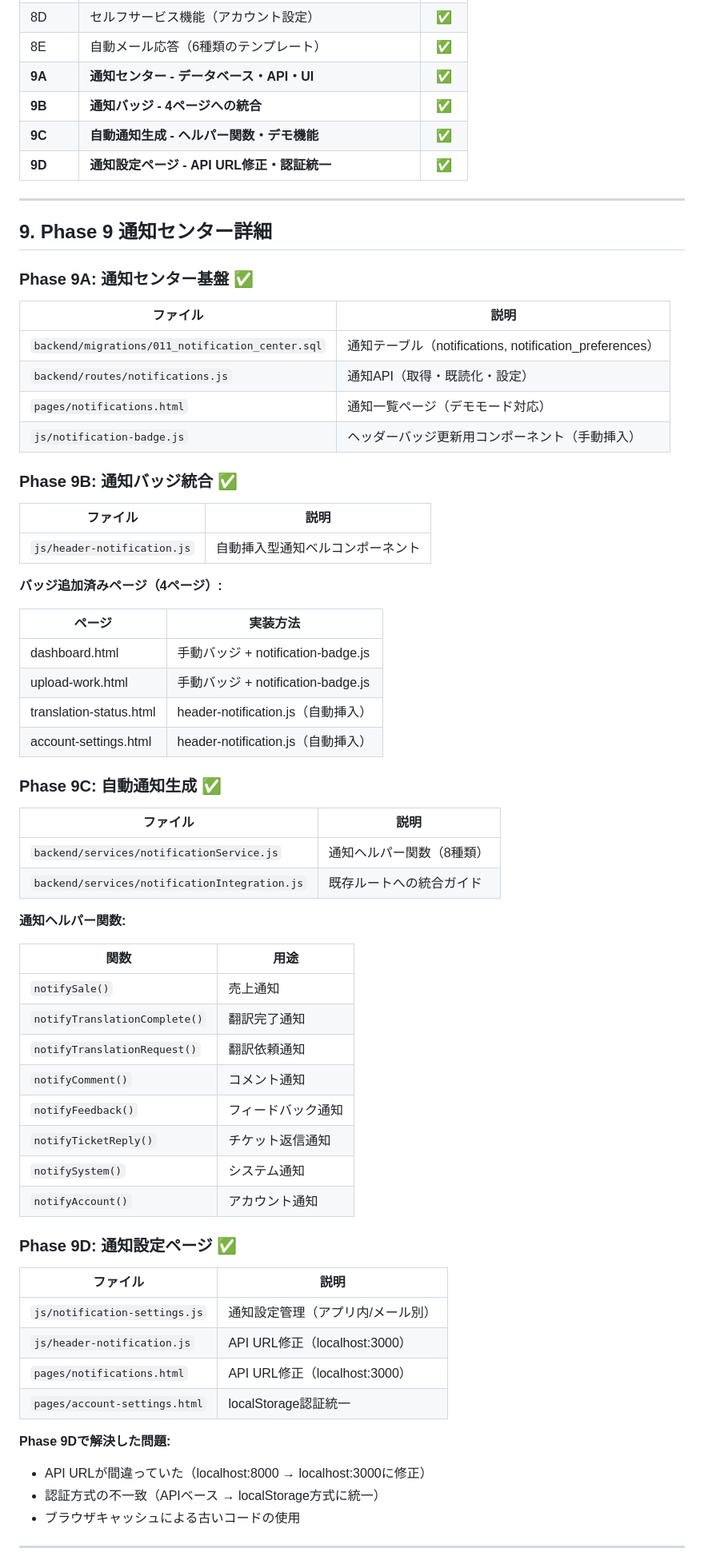
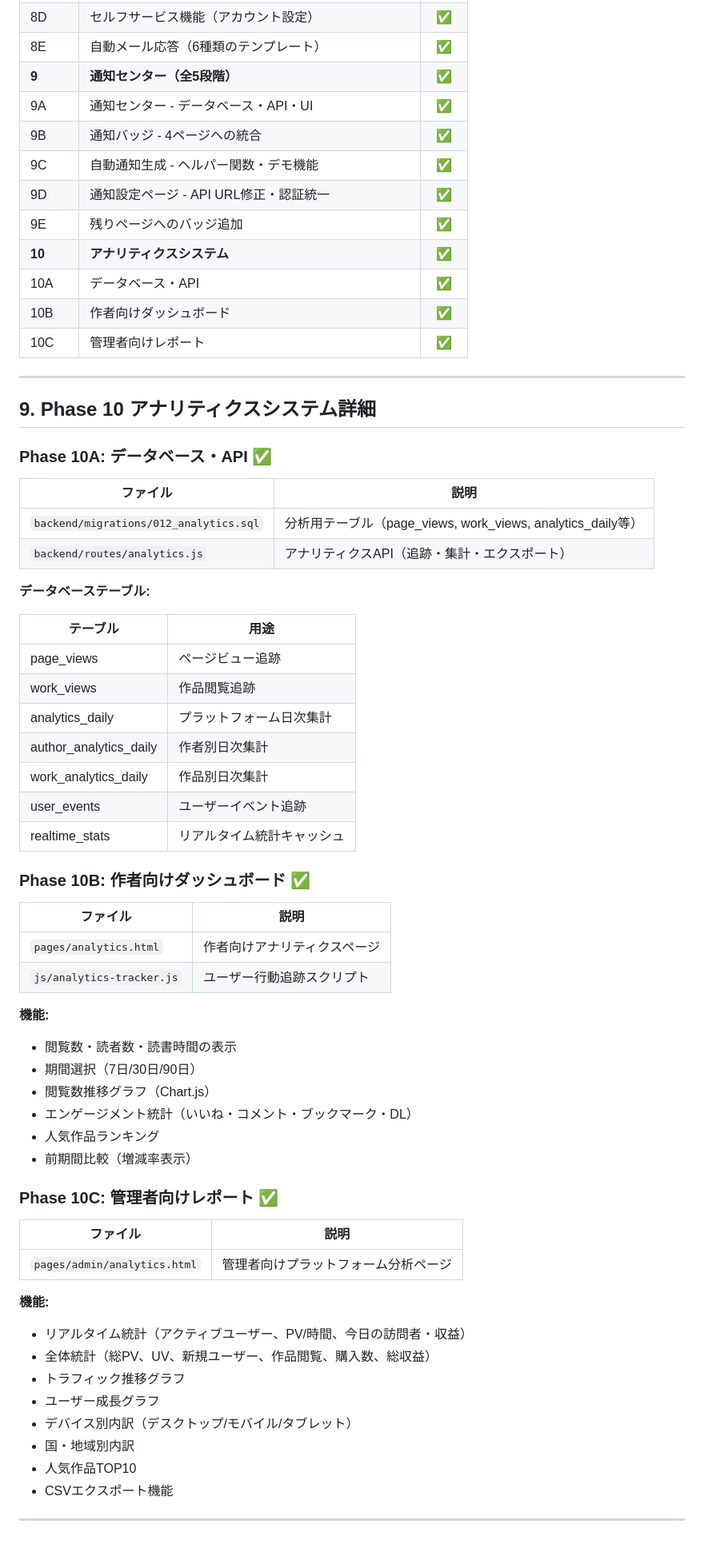
Before and after one commit to kenji-publishing/test-publishing-platform, a Markdown page: publisher_handover.md, the part around one of its changes. Shown at 80% size. Drawn GitHub-style.

Commit message:
Phase 10: Update handover document with analytics system

```diff
--- a/publisher_handover.md
+++ b/publisher_handover.md
@@ -273,72 +280,70 @@ test-publishing-platform/
 | 8C | 条件付きお問い合わせ表示 | ✅ |
 | 8D | セルフサービス機能（アカウント設定） | ✅ |
 | 8E | 自動メール応答（6種類のテンプレート） | ✅ |
-| **9A** | **通知センター - データベース・API・UI** | ✅ |
-| **9B** | **通知バッジ - 4ページへの統合** | ✅ |
-| **9C** | **自動通知生成 - ヘルパー関数・デモ機能** | ✅ |
-| **9D** | **通知設定ページ - API URL修正・認証統一** | ✅ |
+| **9** | **通知センター（全5段階）** | ✅ |
+| 9A | 通知センター - データベース・API・UI | ✅ |
+| 9B | 通知バッジ - 4ページへの統合 | ✅ |
+| 9C | 自動通知生成 - ヘルパー関数・デモ機能 | ✅ |
+| 9D | 通知設定ページ - API URL修正・認証統一 | ✅ |
+| 9E | 残りページへのバッジ追加 | ✅ |
+| **10** | **アナリティクスシステム** | ✅ |
+| 10A | データベース・API | ✅ |
+| 10B | 作者向けダッシュボード | ✅ |
+| 10C | 管理者向けレポート | ✅ |
 
 ---
 
-## 9. Phase 9 通知センター詳細
+## 9. Phase 10 アナリティクスシステム詳細
 
-### Phase 9A: 通知センター基盤 ✅
+### Phase 10A: データベース・API ✅
 
 | ファイル | 説明 |
 |----------|------|
-| `backend/migrations/011_notification_center.sql` | 通知テーブル（notifications, notification_preferences） |
-| `backend/routes/notifications.js` | 通知API（取得・既読化・設定） |
-| `pages/notifications.html` | 通知一覧ページ（デモモード対応） |
-| `js/notification-badge.js` | ヘッダーバッジ更新用コンポーネント（手動挿入） |
+| `backend/migrations/012_analytics.sql` | 分析用テーブル（page_views, work_views, analytics_daily等） |
+| `backend/routes/analytics.js` | アナリティクスAPI（追跡・集計・エクスポート） |
 
-### Phase 9B: 通知バッジ統合 ✅
+**データベーステーブル:**
+
+| テーブル | 用途 |
+|----------|------|
+| page_views | ページビュー追跡 |
+| work_views | 作品閲覧追跡 |
+| analytics_daily | プラットフォーム日次集計 |
+| author_analytics_daily | 作者別日次集計 |
+| work_analytics_daily | 作品別日次集計 |
+| user_events | ユーザーイベント追跡 |
+| realtime_stats | リアルタイム統計キャッシュ |
+
+### Phase 10B: 作者向けダッシュボード ✅
 
 | ファイル | 説明 |
 |----------|------|
-| `js/header-notification.js` | 自動挿入型通知ベルコンポーネント |
+| `pages/analytics.html` | 作者向けアナリティクスページ |
+| `js/analytics-tracker.js` | ユーザー行動追跡スクリプト |
 
-**バッジ追加済みページ（4ページ）:**
+**機能:**
+- 閲覧数・読者数・読書時間の表示
+- 期間選択（7日/30日/90日）
+- 閲覧数推移グラフ（Chart.js）
+- エンゲージメント統計（いいね・コメント・ブックマーク・DL）
+- 人気作品ランキング
+- 前期間比較（増減率表示）
 
-| ページ | 実装方法 |
-|--------|----------|
-| dashboard.html | 手動バッジ + notification-badge.js |
-| upload-work.html | 手動バッジ + notification-badge.js |
-| translation-status.html | header-notification.js（自動挿入） |
-| account-settings.html | header-notification.js（自動挿入） |
-
-### Phase 9C: 自動通知生成 ✅
+### Phase 10C: 管理者向けレポート ✅
 
 | ファイル | 説明 |
 |----------|------|
-| `backend/services/notificationService.js` | 通知ヘルパー関数（8種類） |
-| `backend/services/notificationIntegration.js` | 既存ルートへの統合ガイド |
+| `pages/admin/analytics.html` | 管理者向けプラットフォーム分析ページ |
 
-**通知ヘルパー関数:**
-
-| 関数 | 用途 |
-|------|------|
-| `notifySale()` | 売上通知 |
-| `notifyTranslationComplete()` | 翻訳完了通知 |
-| `notifyTranslationRequest()` | 翻訳依頼通知 |
-| `notifyComment()` | コメント通知 |
-| `notifyFeedback()` | フィードバック通知 |
-| `notifyTicketReply()` | チケット返信通知 |
-| `notifySystem()` | システム通知 |
-| `notifyAccount()` | アカウント通知 |
-
-### Phase 9D: 通知設定ページ ✅
-
-| ファイル | 説明 |
-|----------|------|
-| `js/notification-settings.js` | 通知設定管理（アプリ内/メール別） |
-| `js/header-notification.js` | API URL修正（localhost:3000） |
-| `pages/notifications.html` | API URL修正（localhost:3000） |
-| `pages/account-settings.html` | localStorage認証統一 |
-
-**Phase 9Dで解決した問題:**
-- API URLが間違っていた（localhost:8000 → localhost:3000に修正）
-- 認証方式の不一致（APIベース → localStorage方式に統一）
-- ブラウザキャッシュによる古いコードの使用
+**機能:**
+- リアルタイム統計（アクティブユーザー、PV/時間、今日の訪問者・収益）
+- 全体統計（総PV、UV、新規ユーザー、作品閲覧、購入数、総収益）
+- トラフィック推移グラフ
+- ユーザー成長グラフ
+- デバイス別内訳（デスクトップ/モバイル/タブレット）
+- 国・地域別内訳
+- 人気作品TOP10
+- CSVエクスポート機能
 
 ---
 
```
Also changed, not shown: other parts of publisher_handover.md (+47 -83 lines).
